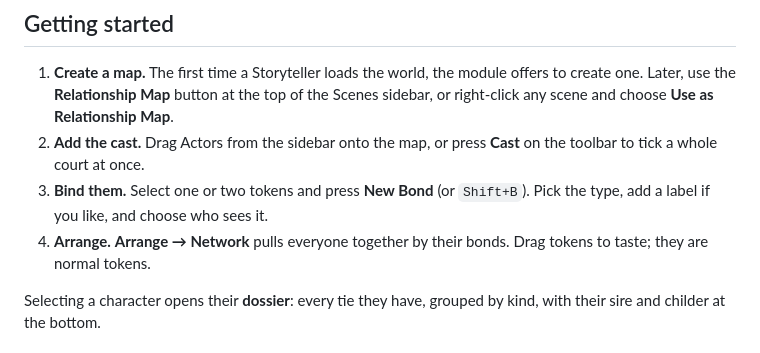
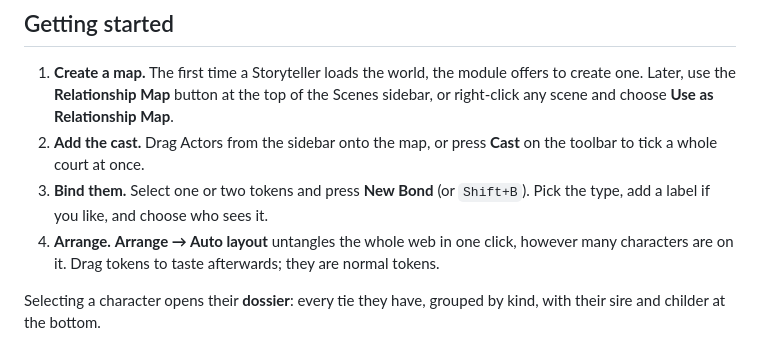
Before and after one commit to Limpbark/vampire-relationships, a Markdown page: README.md, the part around one of its changes. Drawn GitHub-style.

```diff
--- a/README.md
+++ b/README.md
@@ -38,8 +40,8 @@ release is published.
    toolbar to tick a whole court at once.
 3. **Bind them.** Select one or two tokens and press **New Bond** (or `Shift+B`). Pick the
    type, add a label if you like, and choose who sees it.
-4. **Arrange.** **Arrange → Network** pulls everyone together by their bonds. Drag tokens to
-   taste; they are normal tokens.
+4. **Arrange.** **Arrange → Auto layout** untangles the whole web in one click, however many
+   characters are on it. Drag tokens to taste afterwards; they are normal tokens.
 
 Selecting a character opens their **dossier**: every tie they have, grouped by kind, with
 their sire and childer at the bottom.
```
Also changed, not shown: other parts of README.md (+23 -7 lines), CHANGELOG.md (+22 -0 lines), docs/auto-layout.jpg (added), 9 other files.
